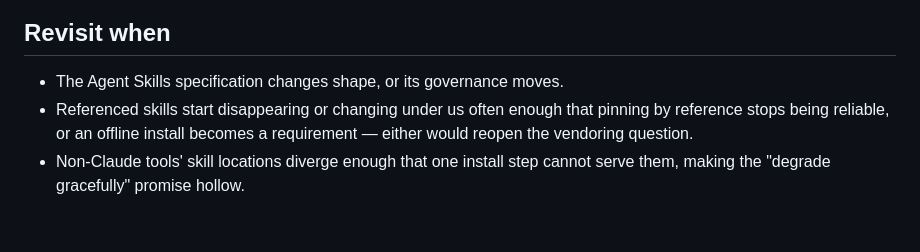
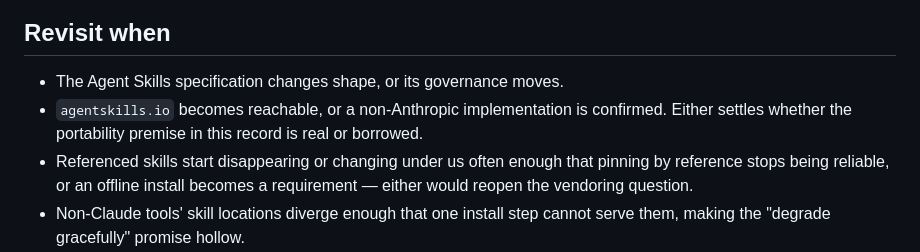
Before and after one commit to mchelen/dotfiles-ai, a Markdown page: adr/0003-curate-skills-on-the-agent-skills-standard.md, the part around one of its changes. GitHub-like rendering; blank space fills up the shorter version.

```diff
--- a/adr/0003-curate-skills-on-the-agent-skills-standard.md
+++ b/adr/0003-curate-skills-on-the-agent-skills-standard.md
@@ -151,6 +204,9 @@ the authored preference modules.
 ## Revisit when
 
 - The Agent Skills specification changes shape, or its governance moves.
+- `agentskills.io` becomes reachable, or a non-Anthropic implementation is
+  confirmed. Either settles whether the portability premise in this record is
+  real or borrowed.
 - Referenced skills start disappearing or changing under us often enough
   that pinning by reference stops being reliable, or an offline install
   becomes a requirement — either would reopen the vendoring question.
```
Also changed, not shown: other parts of adr/0003-curate-skills-on-the-agent-skills-standard.md (+56 -3 lines).
